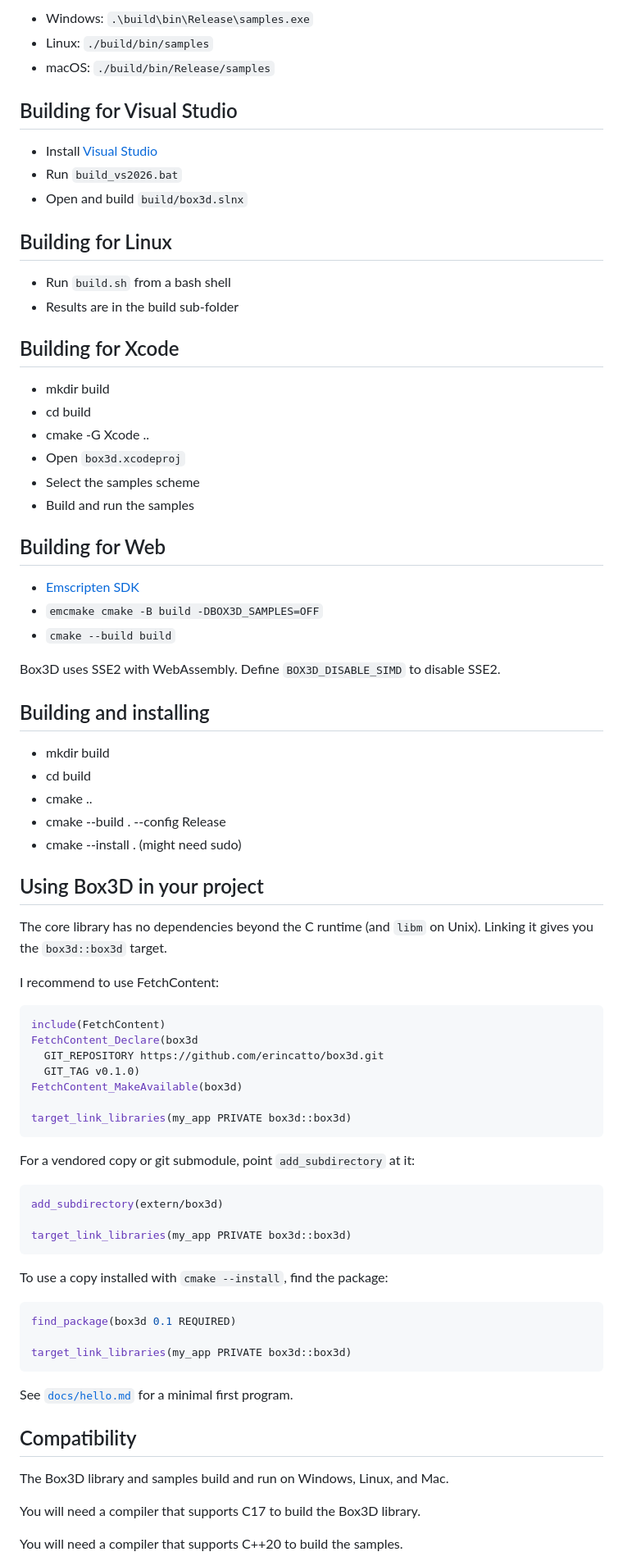
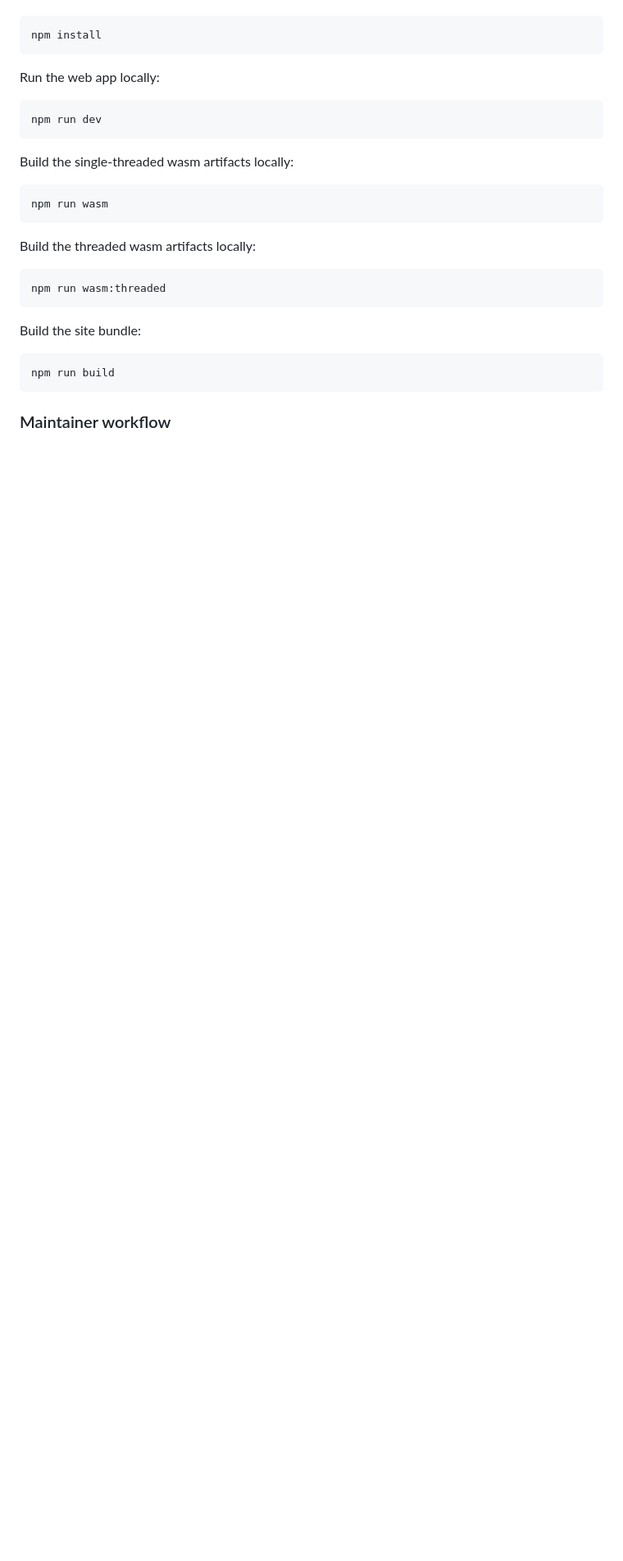
Before and after one commit to manthrax/Box3D-wasm, a Markdown page: README.md, the part around one of its changes. Shown at 82% size. Drawn GitHub-style; blank space fills up the shorter version.

````diff
--- a/README.md
+++ b/README.md
@@ -65,84 +60,31 @@ Run the samples app (must be in the Box3D directory).
 
-- Windows: `.\build\bin\Release\samples.exe`
-- Linux: `./build/bin/samples`
-- macOS: `./build/bin/Release/samples`
-
-## Building for Visual Studio
-
-- Install [Visual Studio](https://visualstudio.microsoft.com/)
-- Run `build_vs2026.bat`
-- Open and build `build/box3d.slnx`
-
-## Building for Linux
-
-- Run `build.sh` from a bash shell
-- Results are in the build sub-folder
-
-## Building for Xcode
-
-- mkdir build
-- cd build
-- cmake -G Xcode ..
-- Open `box3d.xcodeproj`
-- Select the samples scheme
-- Build and run the samples
-
-## Building for Web
-
-- [Emscripten SDK](https://emscripten.org/docs/getting_started/downloads.html)
-- `emcmake cmake -B build -DBOX3D_SAMPLES=OFF`
-- `cmake --build build`
-
-Box3D uses SSE2 with WebAssembly. Define `BOX3D_DISABLE_SIMD` to disable SSE2.
-
-## Building and installing
-
-- mkdir build
-- cd build
-- cmake ..
-- cmake --build . --config Release
-- cmake --install . (might need sudo)
-
-## Using Box3D in your project
-
-The core library has no dependencies beyond the C runtime (and `libm` on Unix). Linking it
-gives you the `box3d::box3d` target.
-
-I recommend to use FetchContent:
-
-```cmake
-include(FetchContent)
-FetchContent_Declare(box3d
-  GIT_REPOSITORY https://github.com/erincatto/box3d.git
-  GIT_TAG v0.1.0)
-FetchContent_MakeAvailable(box3d)
-
-target_link_libraries(my_app PRIVATE box3d::box3d)
+```bash
+npm install
 ```
 
-For a vendored copy or git submodule, point `add_subdirectory` at it:
+Run the web app locally:
 
-```cmake
-add_subdirectory(extern/box3d)
-
-target_link_libraries(my_app PRIVATE box3d::box3d)
+```bash
+npm run dev
 ```
 
-To use a copy installed with `cmake --install`, find the package:
+Build the single-threaded wasm artifacts locally:
 
-```cmake
-find_package(box3d 0.1 REQUIRED)
-
-target_link_libraries(my_app PRIVATE box3d::box3d)
+```bash
+npm run wasm
 ```
 
-See [`docs/hello.md`](docs/hello.md) for a minimal first program.
+Build the threaded wasm artifacts locally:
 
-## Compatibility
+```bash
+npm run wasm:threaded
+```
 
-The Box3D library and samples build and run on Windows, Linux, and Mac.
+Build the site bundle:
 
-You will need a compiler that supports C17 to build the Box3D library.
+```bash
+npm run build
+```
 
-You will need a compiler that supports C++20 to build the samples.
+### Maintainer workflow
 
````
Also changed, not shown: other parts of README.md (+112 -73 lines).
